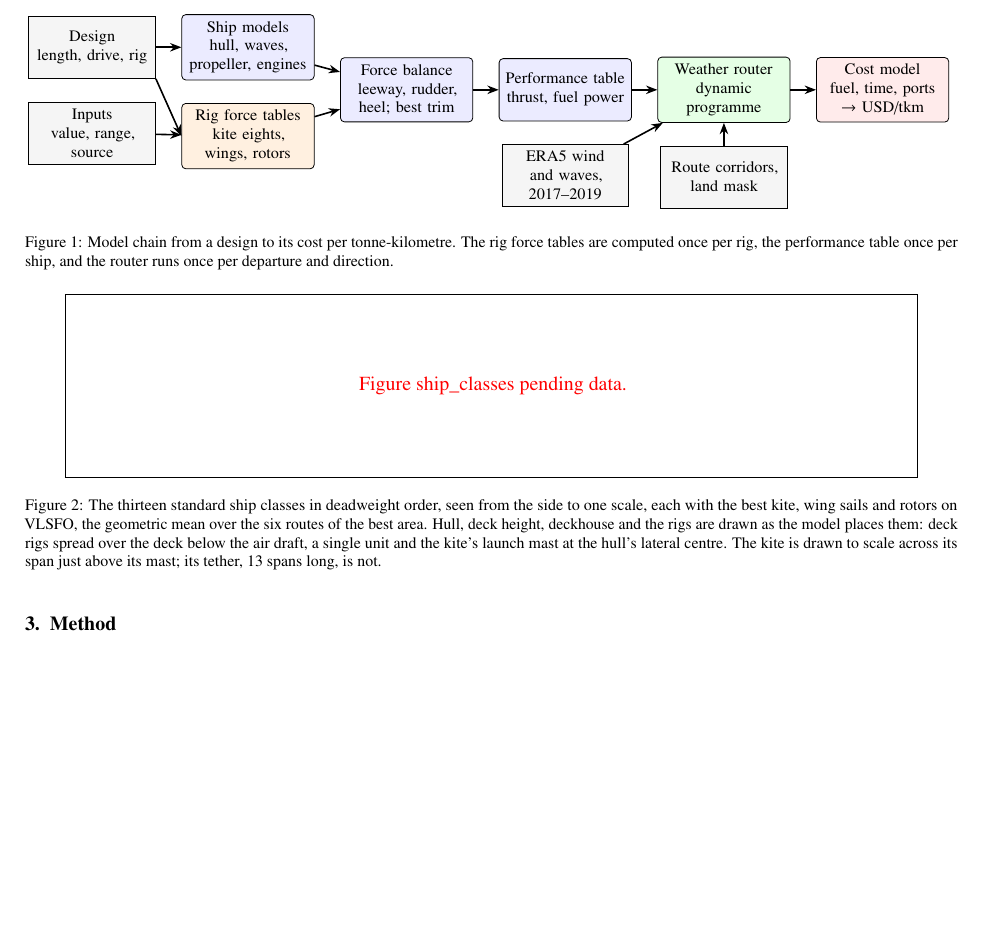
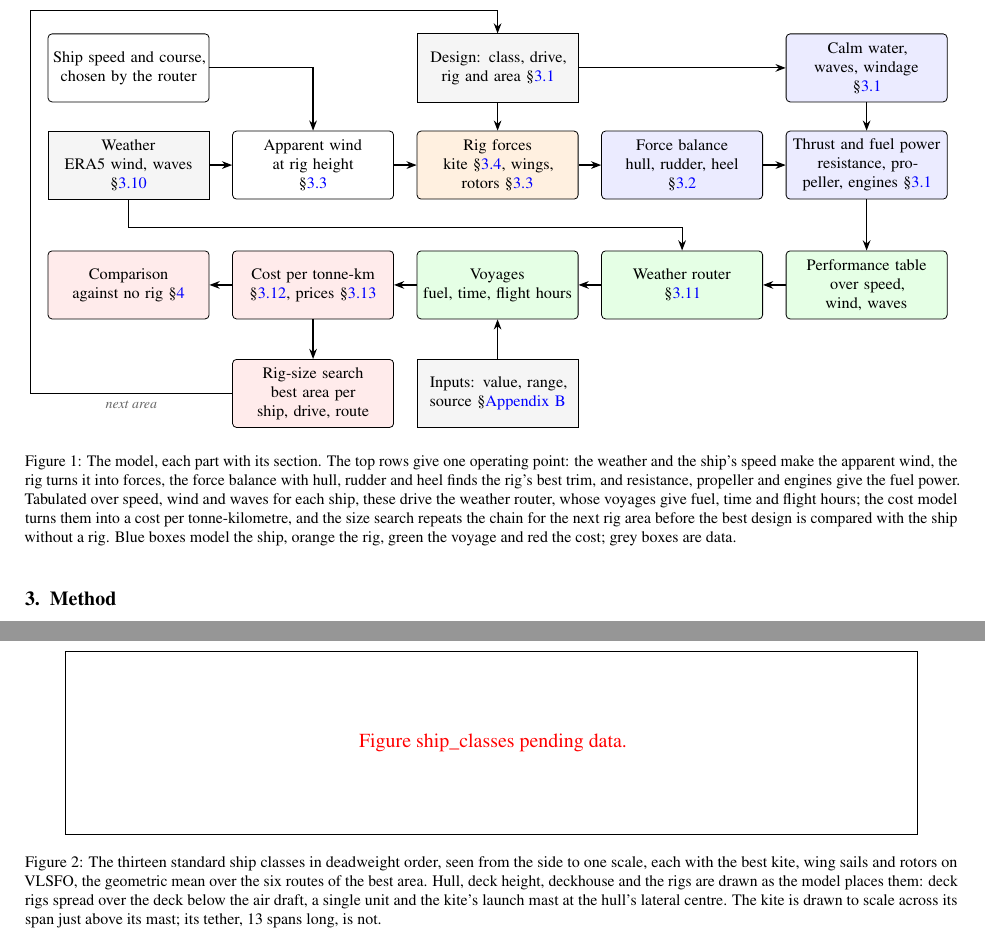
Before and after one commit to 1-Bart-1/WindShipOpt.jl, a LaTeX paper (paper/main.tex, which reads paper/sections/model.tex, paper/sections/pipeline.tex): part of page 5 of 73 before the commit and two parts of pages 5 and 6 of 73 after it, the two joined at a grey line, cut at the place of the change, the shorter picture padded with empty space. Compiled offline with pdfLaTeX.

Commit message:
feat(paper): draw the whole model as one overview with its sections
Co-Authored-By: Claude Opus 5.5 <noreply@anthropic.com>

```diff
--- a/paper/sections/model.tex
+++ b/paper/sections/model.tex
@@ -6,7 +6,7 @@ The model turns a ship design into a cost per tonne-kilometre on a route. A desi
 \begin{figure*}[tbp]
 \centering
 \input{sections/pipeline}
-\caption{Model chain from a design to its cost per tonne-kilometre. The rig force tables are computed once per rig, the performance table once per ship, and the router runs once per departure and direction.}
+\caption{The model, each part with its section. The top rows give one operating point: the weather and the ship's speed make the apparent wind, the rig turns it into forces, the force balance with hull, rudder and heel finds the rig's best trim, and resistance, propeller and engines give the fuel power. Tabulated over speed, wind and waves for each ship, these drive the weather router, whose voyages give fuel, time and flight hours; the cost model turns them into a cost per tonne-kilometre, and the size search repeats the chain for the next rig area before the best design is compared with the ship without a rig. Blue boxes model the ship, orange the rig, green the voyage and red the cost; grey boxes are data.}
 \label{fig:pipeline}
 \end{figure*}
 
--- a/paper/sections/pipeline.tex
+++ b/paper/sections/pipeline.tex
@@ -1,27 +1,47 @@
 \begin{tikzpicture}[
-  node distance=4mm and 4.5mm,
-  box/.style={draw, rounded corners=2pt, align=center, font=\footnotesize, minimum height=11mm, text width=21mm, fill=#1},
-  box/.default=white,
-  data/.style={draw, align=center, font=\footnotesize, minimum height=11mm, text width=20mm, fill=gray!8},
-  arrow/.style={-{Stealth[length=2mm]}, thick}]
-\node[data] (design) {Design\\ length, drive, rig};
-\node[data, below=of design] (inputs) {Inputs\\ value, range, source};
-\node[box=blue!8, right=of design] (ship) {Ship models\\ hull, waves, propeller, engines};
-\node[box=orange!12, below=of ship] (rig) {Rig force tables\\ kite eights, wings, rotors};
-\node[box=blue!8, right=of ship, yshift=-7.5mm] (balance) {Force balance\\ leeway, rudder, heel; best trim};
-\node[box=blue!8, right=of balance] (table) {Performance table\\ thrust, fuel power};
-\node[data, below=of table] (weather) {ERA5 wind and waves, 2017--2019};
-\node[box=green!10, right=of table] (router) {Weather router\\ dynamic programme};
-\node[data, below=of router] (corridor) {Route corridors, land mask};
-\node[box=red!8, right=of router] (cost) {Cost model\\ fuel, time, ports $\rightarrow$ USD/tkm};
-\draw[arrow] (design) -- (ship);
-\draw[arrow] (design.south east) -- (rig.west);
-\draw[arrow] (ship) -- (balance);
-\draw[arrow] (rig) -- (balance);
-\draw[arrow] (balance) -- (table);
+  node distance=5mm and 4mm,
+  part/.style={draw, rounded corners=2pt, align=center, font=\footnotesize, inner sep=2pt, minimum height=12mm, text width=#1, fill=white},
+  part/.default=27mm,
+  ship/.style={part=#1, fill=blue!8}, ship/.default=27mm,
+  rig/.style={part=#1, fill=orange!12}, rig/.default=27mm,
+  route/.style={part=#1, fill=green!10}, route/.default=27mm,
+  money/.style={part=#1, fill=red!8}, money/.default=27mm,
+  data/.style={draw, align=center, font=\footnotesize, inner sep=2pt, minimum height=12mm, text width=#1, fill=gray!8},
+  data/.default=27mm,
+  sec/.style={font=\scriptsize\itshape, text=black!60},
+  arrow/.style={-{Stealth[length=1.8mm]}, semithick}]
+% physics of one operating point
+\node[data] (weather) {Weather\\ ERA5 wind, waves\\ \S\ref{sec:routes}};
+\node[part, right=of weather] (apparent) {Apparent wind\\ at rig height\\ \S\ref{sec:deck_rigs}};
+\node[rig, right=of apparent] (rigs) {Rig forces\\ kite \S\ref{sec:kite}, wings, rotors \S\ref{sec:deck_rigs}};
+\node[ship, right=of rigs] (balance) {Force balance\\ hull, rudder, heel\\ \S\ref{sec:balance}};
+\node[ship, right=of balance] (power) {Thrust and fuel power\\ resistance, propeller, engines \S\ref{sec:ships}};
+\node[part, above=of weather] (speed) {Ship speed and course, chosen by the router};
+\node[data, above=of rigs] (design) {Design: class, drive, rig and area \S\ref{sec:ships}};
+\node[ship, above=of power] (hull) {Calm water, waves, windage\\ \S\ref{sec:ships}};
+% voyage and cost
+\node[route, below=9mm of power] (table) {Performance table\\ over speed, wind, waves};
+\node[route, left=of table] (router) {Weather router\\ \S\ref{sec:routing}};
+\node[route, left=of router] (voyage) {Voyages\\ fuel, time, flight hours};
+\node[money, left=of voyage] (cost) {Cost per tonne-km\\ \S\ref{sec:cost_model}, prices \S\ref{sec:costs}};
+\node[money, left=of cost] (compare) {Comparison\\ against no rig \S\ref{sec:results}};
+\node[money, below=7mm of cost] (search) {Rig-size search\\ best area per ship, drive, route};
+\node[data, below=7mm of voyage] (inputs) {Inputs: value, range, source \S\ref{sec:inputs}};
+\draw[arrow] (weather) -- (apparent);
+\draw[arrow] (speed.east) -| (apparent.north);
+\draw[arrow] (apparent) -- (rigs);
+\draw[arrow] (design) -- (rigs);
+\draw[arrow] (rigs) -- (balance);
+\draw[arrow] (balance) -- (power);
+\draw[arrow] (hull) -- (power);
+\draw[arrow] (design) -- (hull);
+\draw[arrow] (power) -- (table);
 \draw[arrow] (table) -- (router);
-\draw[arrow] (weather) -- (router);
-\draw[arrow] (corridor) -- (router);
-\draw[arrow] (router) -- (cost);
-\draw[arrow] (inputs) -- (rig);
+\draw[arrow] (weather.south) |- ([yshift=4mm]router.north) -- (router.north);
+\draw[arrow] (router) -- (voyage);
+\draw[arrow] (voyage) -- (cost);
+\draw[arrow] (cost) -- (compare);
+\draw[arrow] (cost) -- (search);
+\draw[arrow] (search.west) -| node[sec, pos=0.25, below] {next area} ([xshift=-3mm]compare.west) |- ([yshift=4mm]speed.north -| design.north) -- (design.north);
+\draw[arrow] (inputs) -- (voyage);
 \end{tikzpicture}
```
